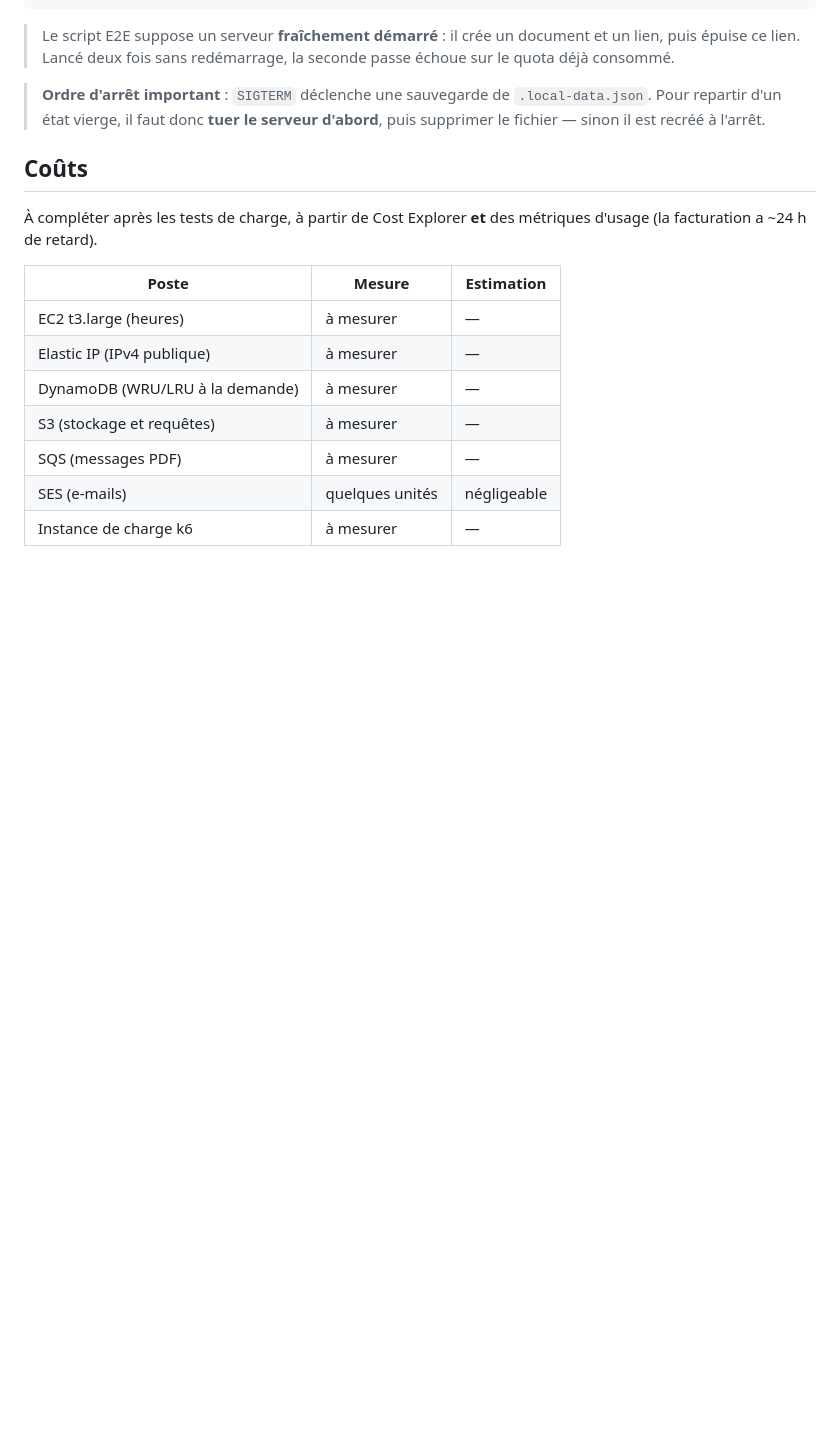
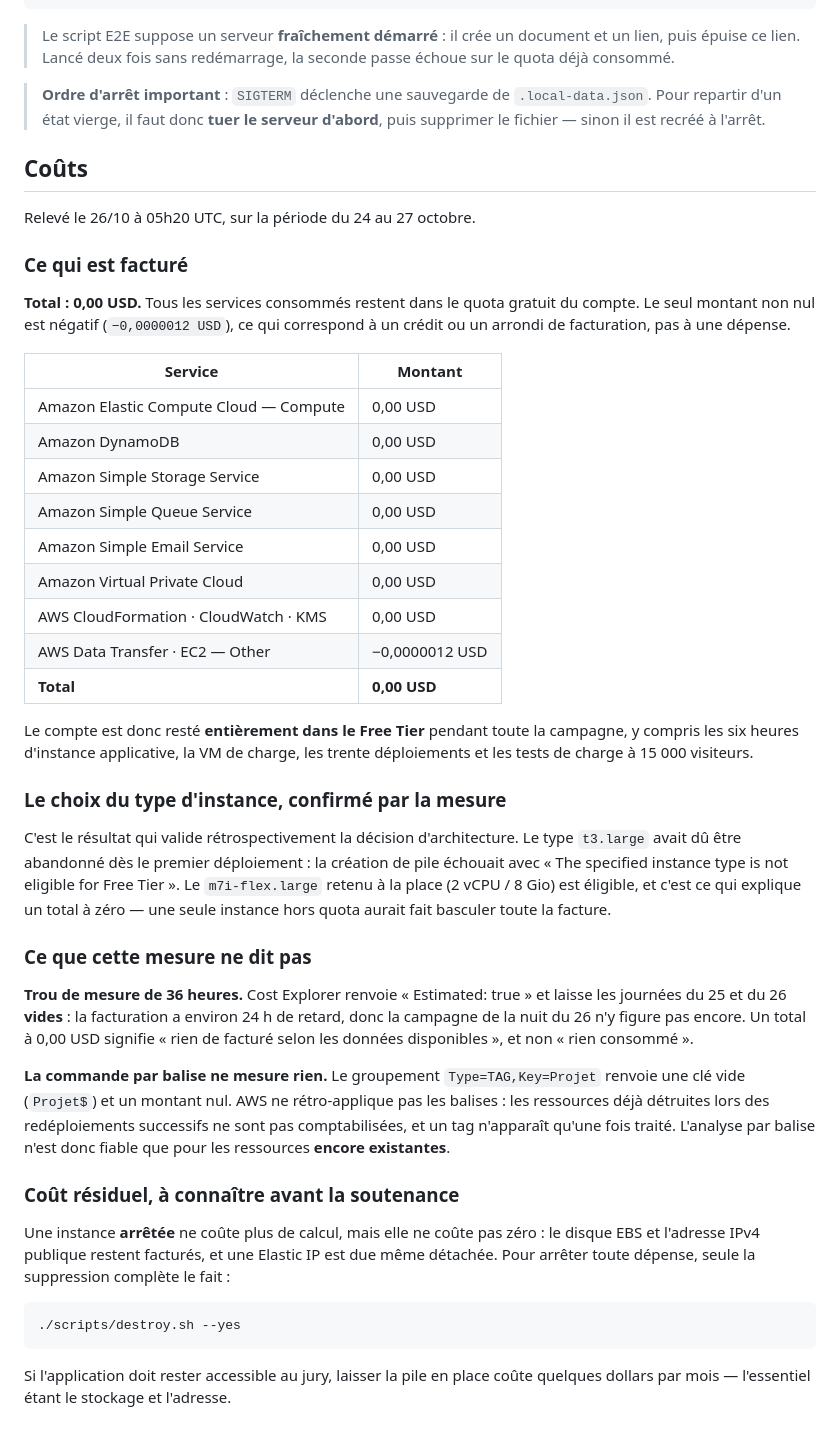
Before and after one commit to Djusse/Editeur_Partag-, a Markdown page: docs/journal.md, the part around the change. Drawn GitHub-style; blank space fills up the shorter version.

Commit message:
docs(journal): releve de couts, total 0,00 USD dans le Free Tier
Mesure du 26/10 05h20 UTC sur la periode du 24 au 27 octobre.

Total 0,00 USD. Tous les services consommes restent dans le quota gratuit :
EC2 Compute, DynamoDB, S3, SQS, SES, VPC, CloudFormation, CloudWatch, KMS.
Le seul montant non nul est negatif (-0,0000012 USD), ce qui correspond a un
credit ou un arrondi, pas a une depense.

C'est le resultat qui valide retrospectivement le choix d'instance : t3.large
avait du etre abandonne des le premier deploiement (not eligible for Free
Tier), et le m7i-flex.large retenu a la place explique un total a zero. Une
seule instance hors quota aurait fait basculer toute la facture.

Le journal precise aussi ce que la mesure ne dit pas :
- trou de 36 h : Cost Explorer renvoie Estimated: true et laisse les journees
  du 25 et du 26 vides, la facturation ayant ~24 h de retard. Un total a zero
  signifie rien de facture selon les donnees disponibles, pas rien consomme ;
- la commande groupee par balise ne mesure rien : cle vide (Projet$), montant
  nul. AWS ne retro-applique pas les balises, et les ressources detruites lors
  des redeploiements successifs echappent au calcul.

Et rappelle le cout residuel : une instance arretee ne coute plus de calcul,
mais le disque EBS et l'adresse IPv4 restent dus. Seul destroy.sh arrete
toute depense.

````diff
--- a/docs/journal.md
+++ b/docs/journal.md
@@ -331,15 +331,63 @@ template CloudFormation .. YAML valide, 20 ressources
 
 ## Coûts
 
-À compléter après les tests de charge, à partir de Cost Explorer **et** des métriques
-d'usage (la facturation a ~24 h de retard).
+Relevé le 26/10 à 05h20 UTC, sur la période du 24 au 27 octobre.
 
-| Poste | Mesure | Estimation |
-| - | - | - |
-| EC2 t3.large (heures) | à mesurer | — |
-| Elastic IP (IPv4 publique) | à mesurer | — |
-| DynamoDB (WRU/LRU à la demande) | à mesurer | — |
-| S3 (stockage et requêtes) | à mesurer | — |
-| SQS (messages PDF) | à mesurer | — |
-| SES (e-mails) | quelques unités | négligeable |
-| Instance de charge k6 | à mesurer | — |
+### Ce qui est facturé
+
+**Total : 0,00 USD.** Tous les services consommés restent dans le quota gratuit du
+compte. Le seul montant non nul est négatif (`−0,0000012 USD`), ce qui correspond à
+un crédit ou un arrondi de facturation, pas à une dépense.
+
+| Service | Montant |
+| - | - |
+| Amazon Elastic Compute Cloud — Compute | 0,00 USD |
+| Amazon DynamoDB | 0,00 USD |
+| Amazon Simple Storage Service | 0,00 USD |
+| Amazon Simple Queue Service | 0,00 USD |
+| Amazon Simple Email Service | 0,00 USD |
+| Amazon Virtual Private Cloud | 0,00 USD |
+| AWS CloudFormation · CloudWatch · KMS | 0,00 USD |
+| AWS Data Transfer · EC2 — Other | −0,0000012 USD |
+| **Total** | **0,00 USD** |
+
+Le compte est donc resté **entièrement dans le Free Tier** pendant toute la
+campagne, y compris les six heures d'instance applicative, la VM de charge, les
+trente déploiements et les tests de charge à 15 000 visiteurs.
+
+### Le choix du type d'instance, confirmé par la mesure
+
+C'est le résultat qui valide rétrospectivement la décision d'architecture. Le type
+`t3.large` avait dû être abandonné dès le premier déploiement : la création de pile
+échouait avec « The specified instance type is not eligible for Free Tier ». Le
+`m7i-flex.large` retenu à la place (2 vCPU / 8 Gio) est éligible, et c'est ce qui
+explique un total à zéro — une seule instance hors quota aurait fait basculer toute
+la facture.
+
+### Ce que cette mesure ne dit pas
+
+**Trou de mesure de 36 heures.** Cost Explorer renvoie « Estimated: true » et laisse
+les journées du 25 et du 26 **vides** : la facturation a environ 24 h de retard, donc
+la campagne de la nuit du 26 n'y figure pas encore. Un total à 0,00 USD signifie
+« rien de facturé selon les données disponibles », et non « rien consommé ».
+
+**La commande par balise ne mesure rien.** Le groupement
+`Type=TAG,Key=Projet` renvoie une clé vide (`Projet$`) et un montant nul. AWS ne
+rétro-applique pas les balises : les ressources déjà détruites lors des
+redéploiements successifs ne sont pas comptabilisées, et un tag n'apparaît qu'une
+fois traité. L'analyse par balise n'est donc fiable que pour les ressources
+**encore existantes**.
+
+### Coût résiduel, à connaître avant la soutenance
+
+Une instance **arrêtée** ne coûte plus de calcul, mais elle ne coûte pas zéro :
+le disque EBS et l'adresse IPv4 publique restent facturés, et une Elastic IP est
+due même détachée. Pour arrêter toute dépense, seule la suppression complète le
+fait :
+
+```bash
+./scripts/destroy.sh --yes
+```
+
+Si l'application doit rester accessible au jury, laisser la pile en place coûte
+quelques dollars par mois — l'essentiel étant le stockage et l'adresse.
````
